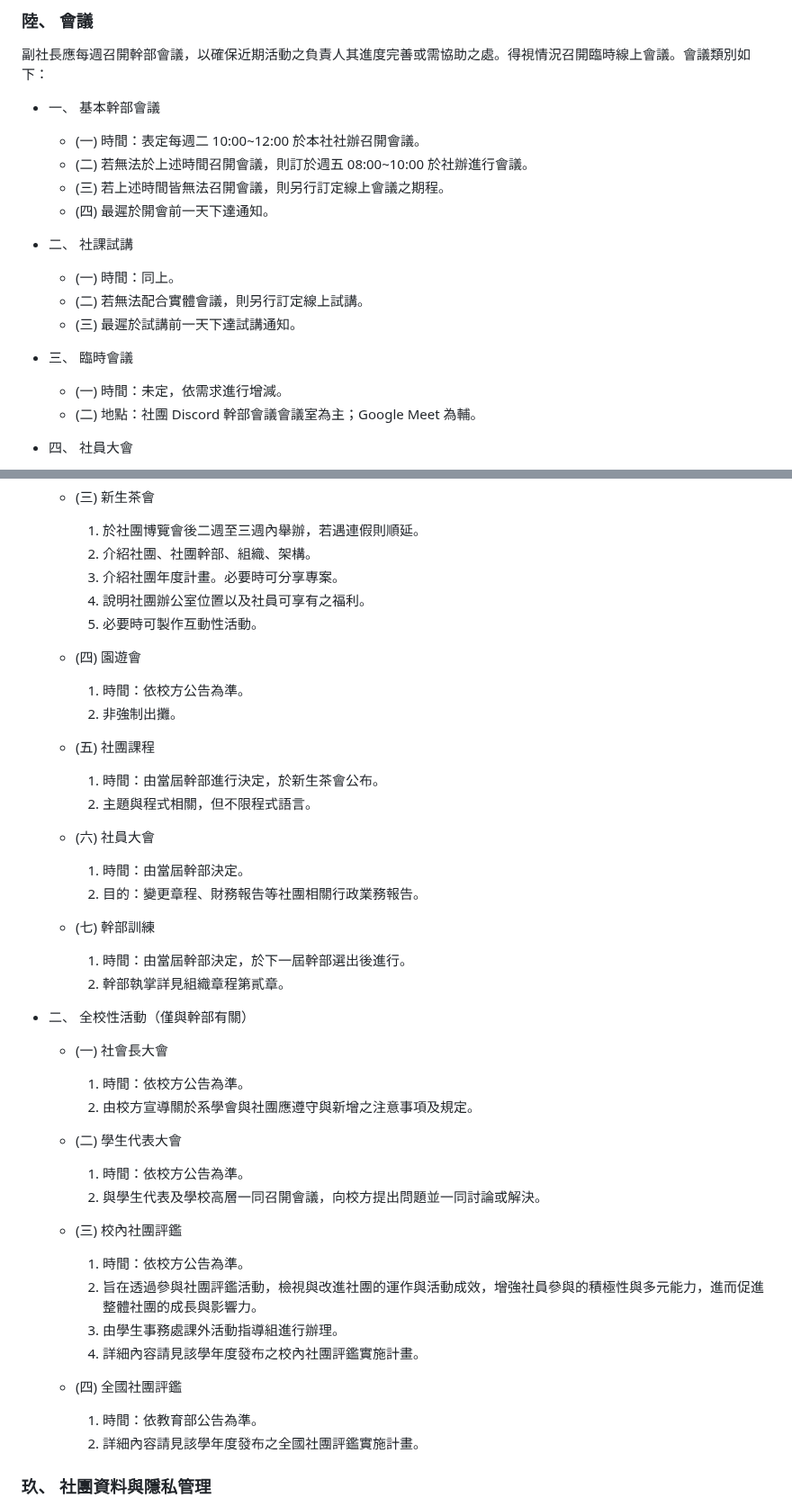
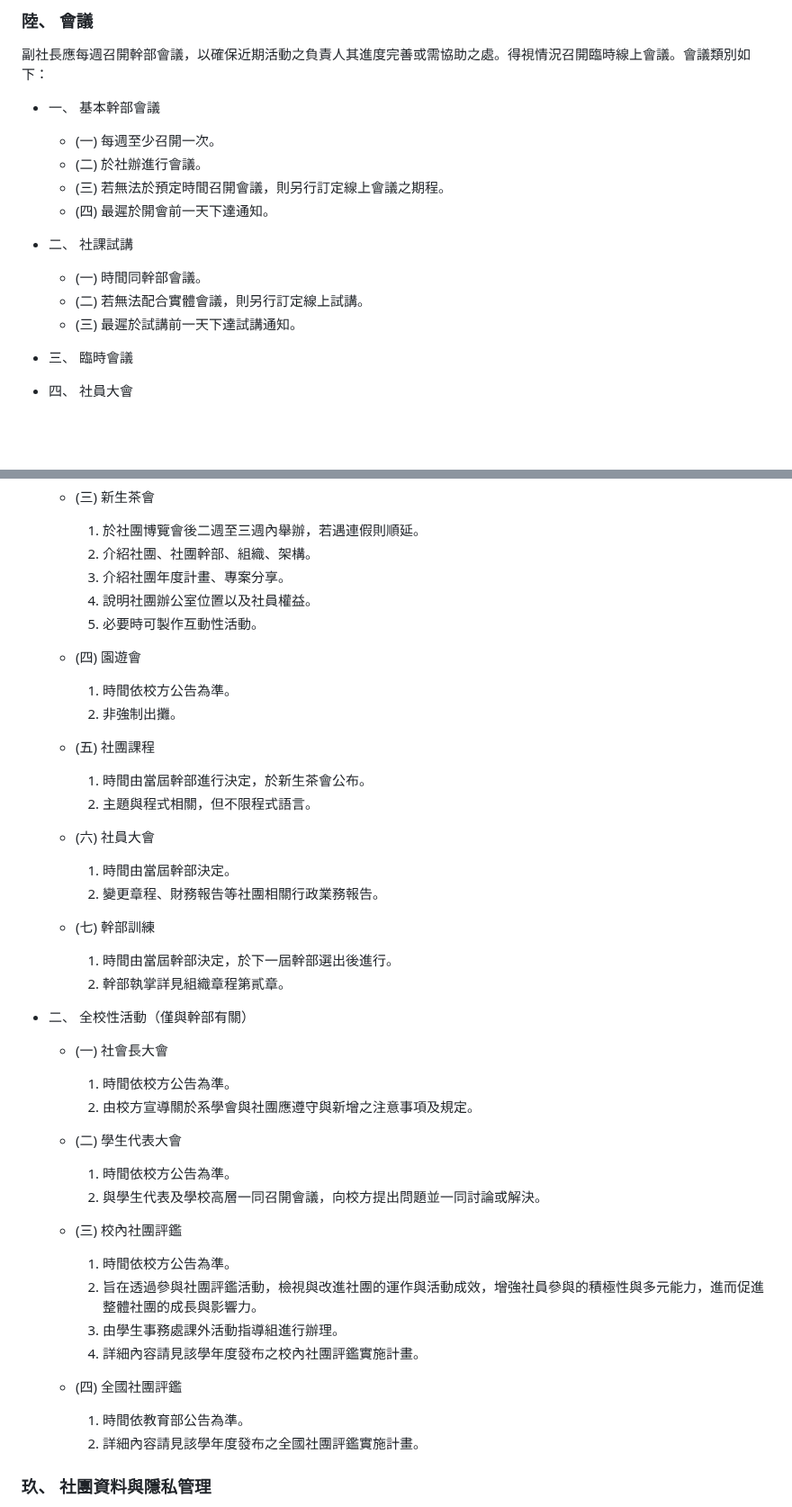
Before and after one commit to NTUT-NPC/AoA, a Markdown page: docs/aoa.md, 2 parts joined by grey strips. Shown at 90% size. Rendered like a GitHub page; blank space fills up the shorter version.

Commit message:
Cleanup: Remove transient rules from the article of association for better focus.

```diff
--- a/docs/aoa.md
+++ b/docs/aoa.md
@@ -119,19 +119,17 @@
   副社長應每週召開幹部會議，以確保近期活動之負責人其進度完善或需協助之處。得視情況召開臨時線上會議。會議類別如下：
 
 - 一、 基本幹部會議
-  - (一) 時間：表定每週二 10:00~12:00 於本社社辦召開會議。
-  - (二) 若無法於上述時間召開會議，則訂於週五 08:00~10:00 於社辦進行會議。
-  - (三) 若上述時間皆無法召開會議，則另行訂定線上會議之期程。
+  - (一) 每週至少召開一次。
+  - (二) 於社辦進行會議。
+  - (三) 若無法於預定時間召開會議，則另行訂定線上會議之期程。
   - (四) 最遲於開會前一天下達通知。
 
 - 二、 社課試講
-  - (一) 時間：同上。
+  - (一) 時間同幹部會議。
   - (二) 若無法配合實體會議，則另行訂定線上試講。
   - (三) 最遲於試講前一天下達試講通知。
 
 - 三、 臨時會議
-  - (一) 時間：未定，依需求進行增減。
-  - (二) 地點：社團 Discord 幹部會議會議室為主；Google Meet 為輔。
 
 - 四、 社員大會
   - (一) 為社內最高決策機構。
@@ -183,43 +181,43 @@
     - (三) 新生茶會
       1. 於社團博覽會後二週至三週內舉辦，若遇連假則順延。
       1. 介紹社團、社團幹部、組織、架構。
-      1. 介紹社團年度計畫。必要時可分享專案。
-      1. 說明社團辦公室位置以及社員可享有之福利。
+      1. 介紹社團年度計畫、專案分享。
+      1. 說明社團辦公室位置以及社員權益。
       1. 必要時可製作互動性活動。
 
     - (四) 園遊會
-      1. 時間：依校方公告為準。
+      1. 時間依校方公告為準。
       1. 非強制出攤。
 
     - (五) 社團課程
-      1. 時間：由當屆幹部進行決定，於新生茶會公布。
+      1. 時間由當屆幹部進行決定，於新生茶會公布。
       1. 主題與程式相關，但不限程式語言。
 
     - (六) 社員大會
-      1. 時間：由當屆幹部決定。
-      1. 目的：變更章程、財務報告等社團相關行政業務報告。
+      1. 時間由當屆幹部決定。
+      1. 變更章程、財務報告等社團相關行政業務報告。
 
     - (七) 幹部訓練
-      1. 時間：由當屆幹部決定，於下一屆幹部選出後進行。
+      1. 時間由當屆幹部決定，於下一屆幹部選出後進行。
       1. 幹部執掌詳見組織章程第貳章。
 
 - 二、 全校性活動（僅與幹部有關）
     - (一) 社會長大會
-      1. 時間：依校方公告為準。
+      1. 時間依校方公告為準。
       1. 由校方宣導關於系學會與社團應遵守與新增之注意事項及規定。
 
     - (二) 學生代表大會
-      1. 時間：依校方公告為準。
+      1. 時間依校方公告為準。
       1. 與學生代表及學校高層一同召開會議，向校方提出問題並一同討論或解決。
 
     - (三) 校內社團評鑑
-      1. 時間：依校方公告為準。
+      1. 時間依校方公告為準。
       1. 旨在透過參與社團評鑑活動，檢視與改進社團的運作與活動成效，增強社員參與的積極性與多元能力，進而促進整體社團的成長與影響力。
       1. 由學生事務處課外活動指導組進行辦理。
       1. 詳細內容請見該學年度發布之校內社團評鑑實施計畫。
 
     - (四) 全國社團評鑑
-      1. 時間：依教育部公告為準。
+      1. 時間依教育部公告為準。
       1. 詳細內容請見該學年度發布之全國社團評鑑實施計畫。
 
 ### 玖、 社團資料與隱私管理
```
